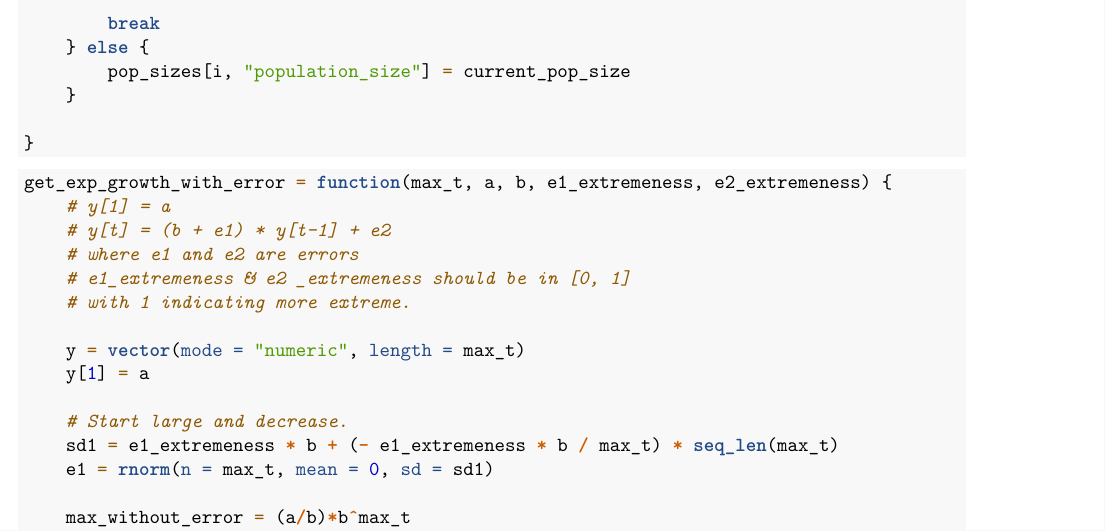
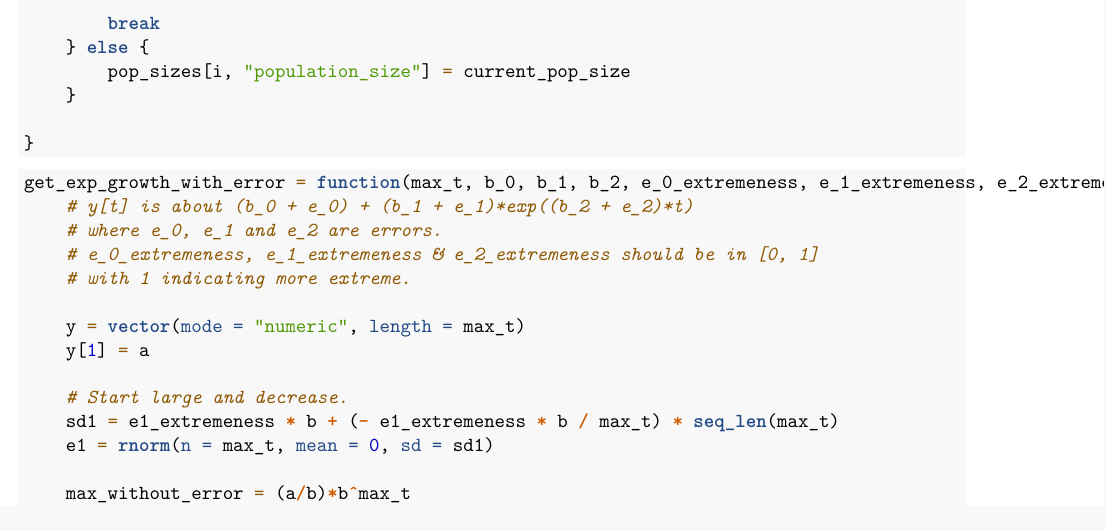
Before and after one commit to iamgiddyaboutgit-schoolwork/doe_group_project, an R Markdown document (src/properties_of_response_measure.Rmd): part of page 3 of 5 before the commit and part of page 3 of 4 after it, cut so that both start at the same text. Rendered offline with R 4.5, knitr and Pandoc, then LaTeX, with nearby package versions; code that draws random numbers runs with fixed seeds of ours; some code elsewhere in the file could not run offline.

Commit message:
Wrote get_exp_data_with_error function.
Note: Discovered that logging the population size
makes the plot much more aesthetic.

````diff
--- a/src/properties_of_response_measure.Rmd
+++ b/src/properties_of_response_measure.Rmd
@@ -129,11 +129,10 @@ for (i in seq(2, NROW(pop_sizes))) {
 ```
 
 ```{r}
-get_exp_growth_with_error = function(max_t, a, b, e1_extremeness, e2_extremeness) {
-    # y[1] = a
-    # y[t] = (b + e1) * y[t-1] + e2
-    # where e1 and e2 are errors
-    # e1_extremeness & e2 _extremeness should be in [0, 1]
+get_exp_growth_with_error = function(max_t, b_0, b_1, b_2, e_0_extremeness, e_1_extremeness, e_2_extremeness) {
+    # y[t] is about (b_0 + e_0) + (b_1 + e_1)*exp((b_2 + e_2)*t)
+    # where e_0, e_1 and e_2 are errors.
+    # e_0_extremeness, e_1_extremeness & e_2_extremeness should be in [0, 1]
     # with 1 indicating more extreme.
 
     y = vector(mode = "numeric", length = max_t)
````
